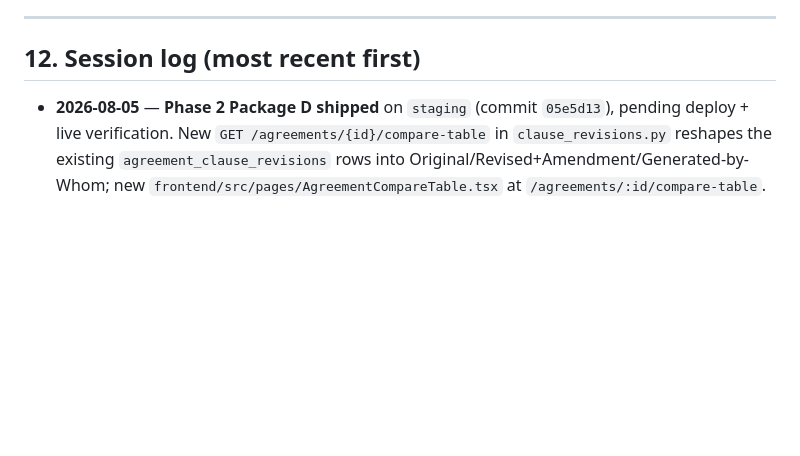
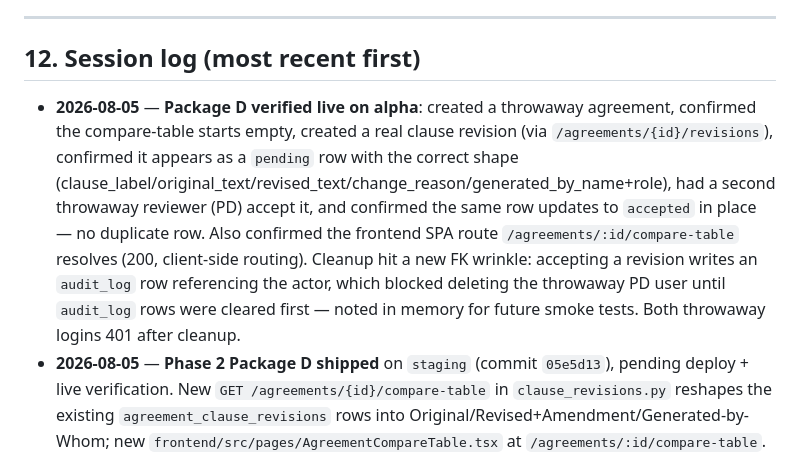
Before and after one commit to Dobaaa/SAMS-Intial-Project, a Markdown page: CLAUDE.md, the part around the change. Rendered like a GitHub page; blank space fills up the shorter version.

Commit message:
docs: log Package D live verification
Co-Authored-By: Claude Opus 4.7 (1M context) <noreply@anthropic.com>

```diff
--- a/CLAUDE.md
+++ b/CLAUDE.md
@@ -158,6 +158,7 @@ No confirmation needed unless the change is destructive to the DB (e.g. dropping
 
 ## 12. Session log (most recent first)
 
+- **2026-08-05** — **Package D verified live on alpha**: created a throwaway agreement, confirmed the compare-table starts empty, created a real clause revision (via `/agreements/{id}/revisions`), confirmed it appears as a `pending` row with the correct shape (clause_label/original_text/revised_text/change_reason/generated_by_name+role), had a second throwaway reviewer (PD) accept it, and confirmed the same row updates to `accepted` in place — no duplicate row. Also confirmed the frontend SPA route `/agreements/:id/compare-table` resolves (200, client-side routing). Cleanup hit a new FK wrinkle: accepting a revision writes an `audit_log` row referencing the actor, which blocked deleting the throwaway PD user until `audit_log` rows were cleared first — noted in memory for future smoke tests. Both throwaway logins 401 after cleanup.
 - **2026-08-05** — **Phase 2 Package D shipped** on `staging` (commit `05e5d13`), pending deploy + live verification. New `GET /agreements/{id}/compare-table` in `clause_revisions.py` reshapes the existing `agreement_clause_revisions` rows into Original/Revised+Amendment/Generated-by-Whom; new `frontend/src/pages/AgreementCompareTable.tsx` at `/agreements/:id/compare-table`. Resolved the plan's open "importance allowlist" question by re-examining the data model: a clause revision only exists because Admin deliberately proposed changing specific text, so every revision already qualifies — no filter needed. Left the existing `AgreementCompare.tsx`/`ClauseRevisionsPanel.tsx` (used in 4 other places) completely untouched. New tests `test_compare_table_shape_and_status`/`test_compare_table_empty_when_no_revisions`. 44/45 backend pytest (1 pre-existing flake), `tsc -b` clean.
 - **2026-08-04** — **Package G verified live on alpha**: generated a real PDF for a throwaway agreement and confirmed all four rewritten clauses render correctly and legibly — "The advance payment shall be released upon submission of the required Bank Guarantee and approval of the engineering works" (3.4.1.c), "Progress payments shall be released by 60-day Post-Dated Cheque (PDC)..." (3.4.6.a), and both retention instalment sentences (3.4.7, roman-numeral list items I/II) — with correct list numbering/indentation and all surrounding clauses intact. Confirmed the old "back to back basis" and 8-bullet retention conditions text is gone from the rendered output. Cleaned up (agreement/project/user; login 401s afterward).
 - **2026-08-04** — **Phase 2 Package G shipped** on `staging` (commit `86b1498`), pending deploy + live verification. Client gave exact wording for all four payment/retention clauses after two rounds of clarification (had to explain what "back-to-back basis" payment means in plain terms before the client could answer whether the new PDC mechanism should replace or layer onto it — they said replace, and to stop overcomplicating it). `apply_master_payment_retention_wording_patch.py`: C04 (para 271) drops the old day-count entirely, conditioned only on Bank Guarantee + engineering-works approval. C05 (para 311) drops the "back-to-back" trigger entirely, replaced by fixed 60-day PDC / 15-day Engineer's Certificate wording. C06/C07 (paras 321/328) — the old 8-bullet condition lists (Employer payment receipt, defect rectification, close-out docs, final account / DLP expiry, Final Completion Certificate, Employer retention receipt) deleted, replaced by one sentence each. Verified via dry run against a docx copy before touching the real file. C04-C07 fields become orphaned (no token references them) — deliberately left untouched in seed_fields.py/MasterField rather than hidden, per the A15 lesson. 41/42 backend pytest (1 pre-existing flake), `tsc -b` clean — pure docx content change, no code.
```
